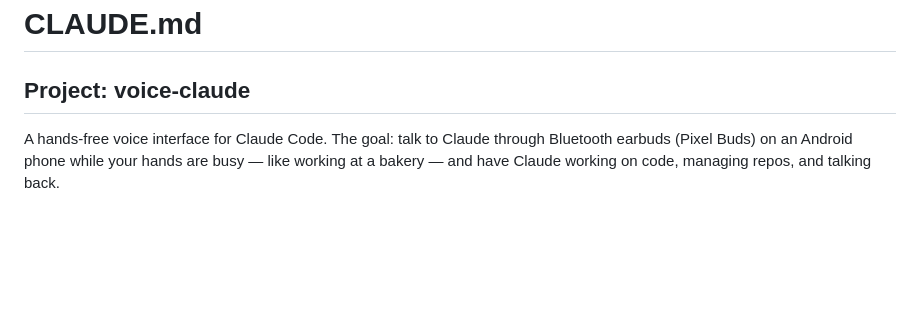
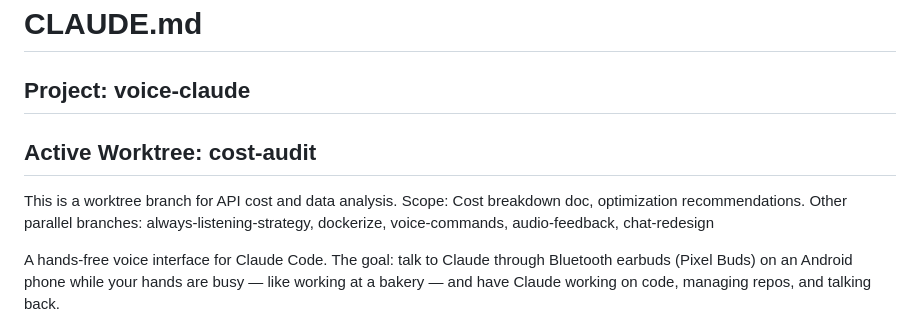
Before and after one commit to evanstern/voice-claude, a Markdown page: CLAUDE.md, the part around the change. GitHub-like rendering; blank space fills up the shorter version.

```diff
--- a/CLAUDE.md
+++ b/CLAUDE.md
@@ -1,6 +1,11 @@
 # CLAUDE.md
 
 ## Project: voice-claude
+
+## Active Worktree: cost-audit
+This is a worktree branch for API cost and data analysis.
+Scope: Cost breakdown doc, optimization recommendations.
+Other parallel branches: always-listening-strategy, dockerize, voice-commands, audio-feedback, chat-redesign
 
 A hands-free voice interface for Claude Code. The goal: talk to Claude through Bluetooth earbuds (Pixel Buds) on an Android phone while your hands are busy — like working at a bakery — and have Claude working on code, managing repos, and talking back.
 
```
Also changed, not shown: docs/cost-audit.md (added, +261 -0 lines).
